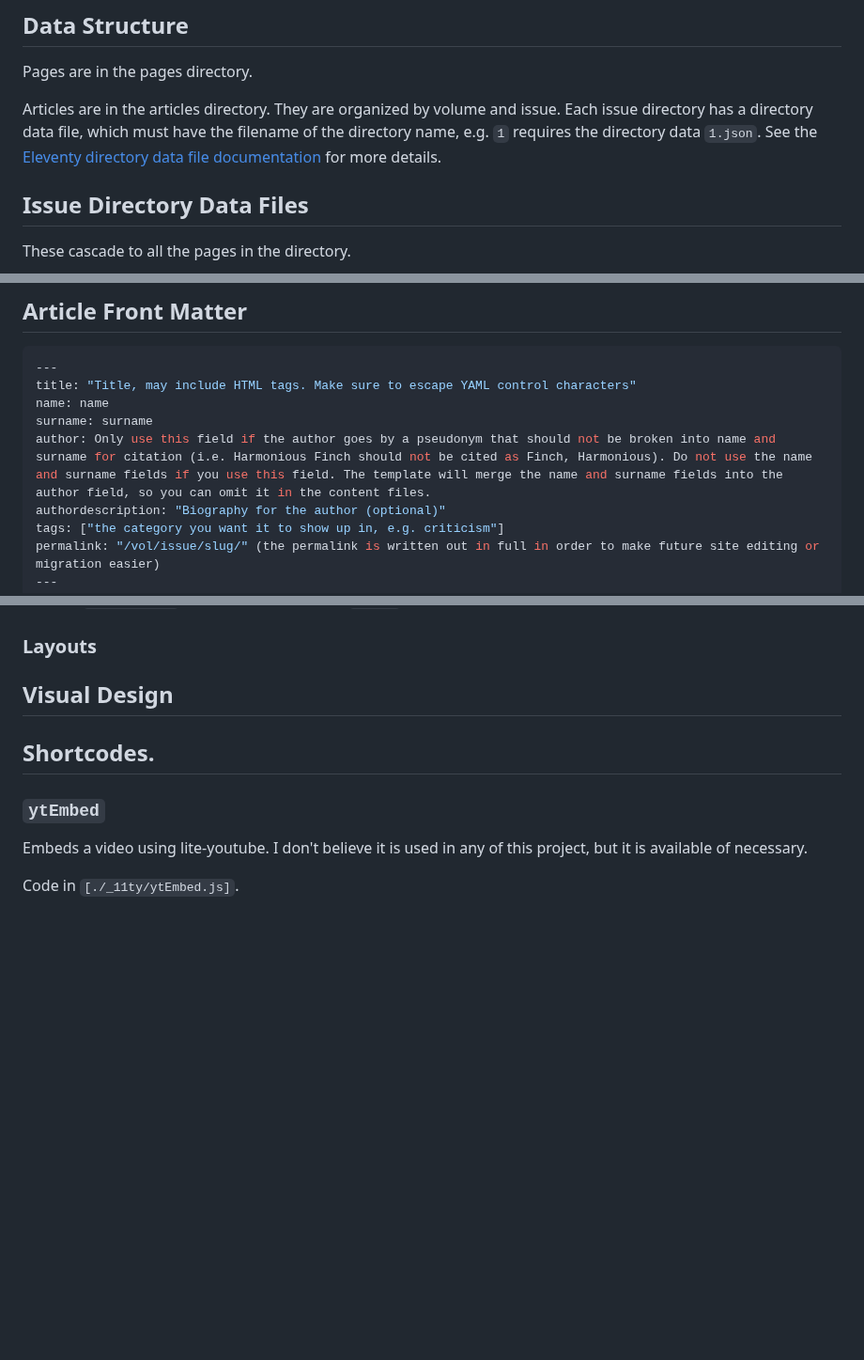
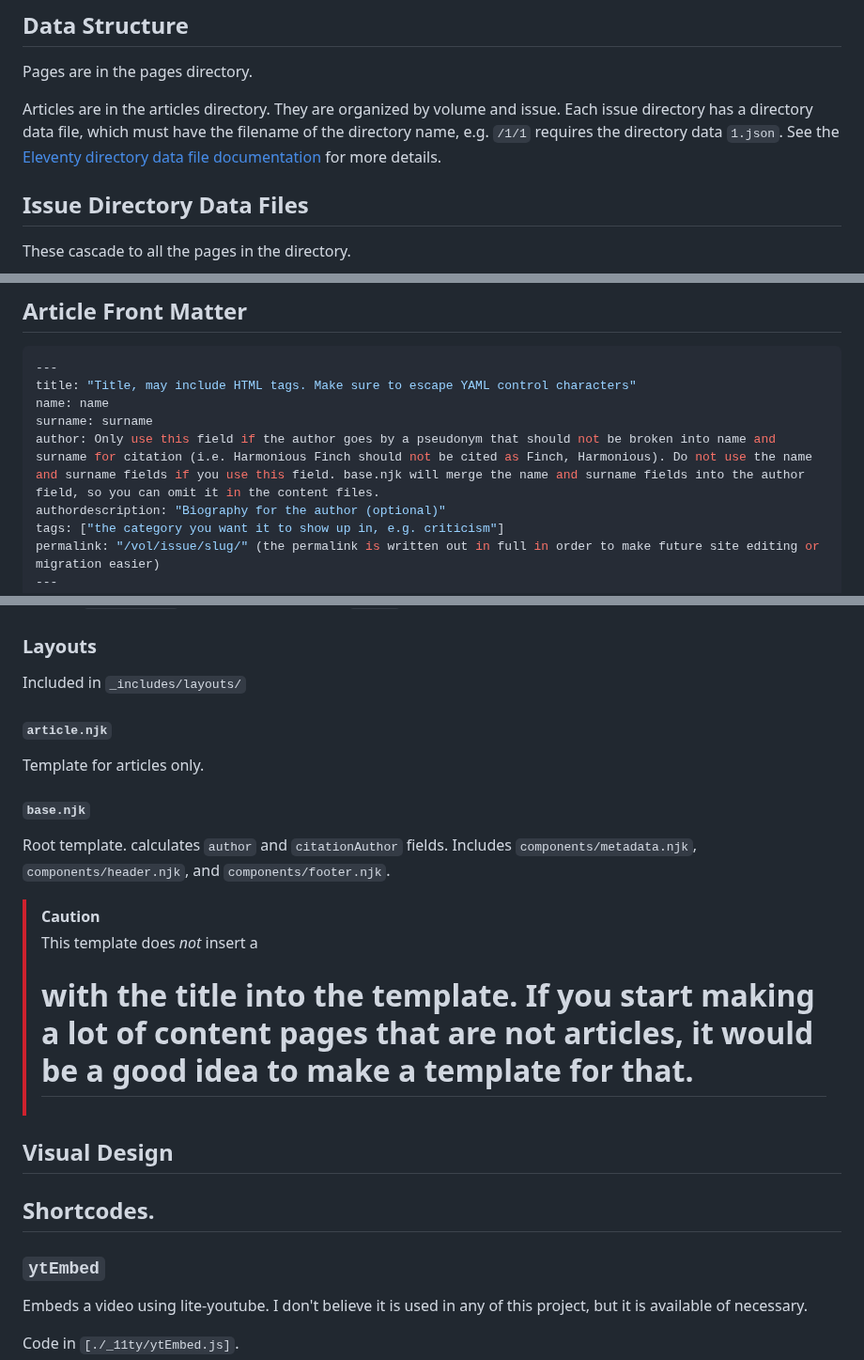
Before and after one commit to westmarchjournal/website, a Markdown page: readme.md, 3 parts joined by grey strips. Shown at 94% size. GitHub-like rendering; blank space fills up the shorter version.

Commit message:
documentation

```diff
--- a/readme.md
+++ b/readme.md
@@ -2,7 +2,7 @@
 ## Data Structure
 Pages are in the pages directory.
 
-Articles are in the articles directory. They are organized by volume and issue. Each issue directory has a directory data file, which must have the filename of the directory name, e.g. `1` requires the directory data `1.json`. See the [Eleventy directory data file documentation](https://www.11ty.dev/docs/data-template-dir/) for more details.
+Articles are in the articles directory. They are organized by volume and issue. Each issue directory has a directory data file, which must have the filename of the directory name, e.g. `/1/1` requires the directory data `1.json`. See the [Eleventy directory data file documentation](https://www.11ty.dev/docs/data-template-dir/) for more details.
 
 ## Issue Directory Data Files
 
@@ -37,7 +37,7 @@ These cascade to all the pages in the directory.
 title: "Title, may include HTML tags. Make sure to escape YAML control characters"
 name: name
 surname: surname
-author: Only use this field if the author goes by a pseudonym that should not be broken into name and surname for citation (i.e. Harmonious Finch should not be cited as Finch, Harmonious). Do not use the name and surname fields if you use this field. The template will merge the name and surname fields into the author field, so you can omit it in the content files.
+author: Only use this field if the author goes by a pseudonym that should not be broken into name and surname for citation (i.e. Harmonious Finch should not be cited as Finch, Harmonious). Do not use the name and surname fields if you use this field. base.njk will merge the name and surname fields into the author field, so you can omit it in the content files.
 authordescription: "Biography for the author (optional)"
 tags: ["the category you want it to show up in, e.g. criticism"]
 permalink: "/vol/issue/slug/" (the permalink is written out in full in order to make future site editing or migration easier)
@@ -52,7 +52,16 @@ Content goes here.
     - `metadata.njk` is the metadata for the `<head>`
 
 ### Layouts
+Included in `_includes/layouts/`
 
+#### `article.njk`
+Template for articles only.
+
+#### `base.njk`
+Root template. calculates `author` and `citationAuthor` fields. Includes `components/metadata.njk`, `components/header.njk`, and `components/footer.njk`.
+
+> [!CAUTION]
+> This template does *not* insert a <h1> with the title into the template. If you start making a lot of content pages that are not articles, it would be a good idea to make a template for that.
 
 
 ## Visual Design
```
